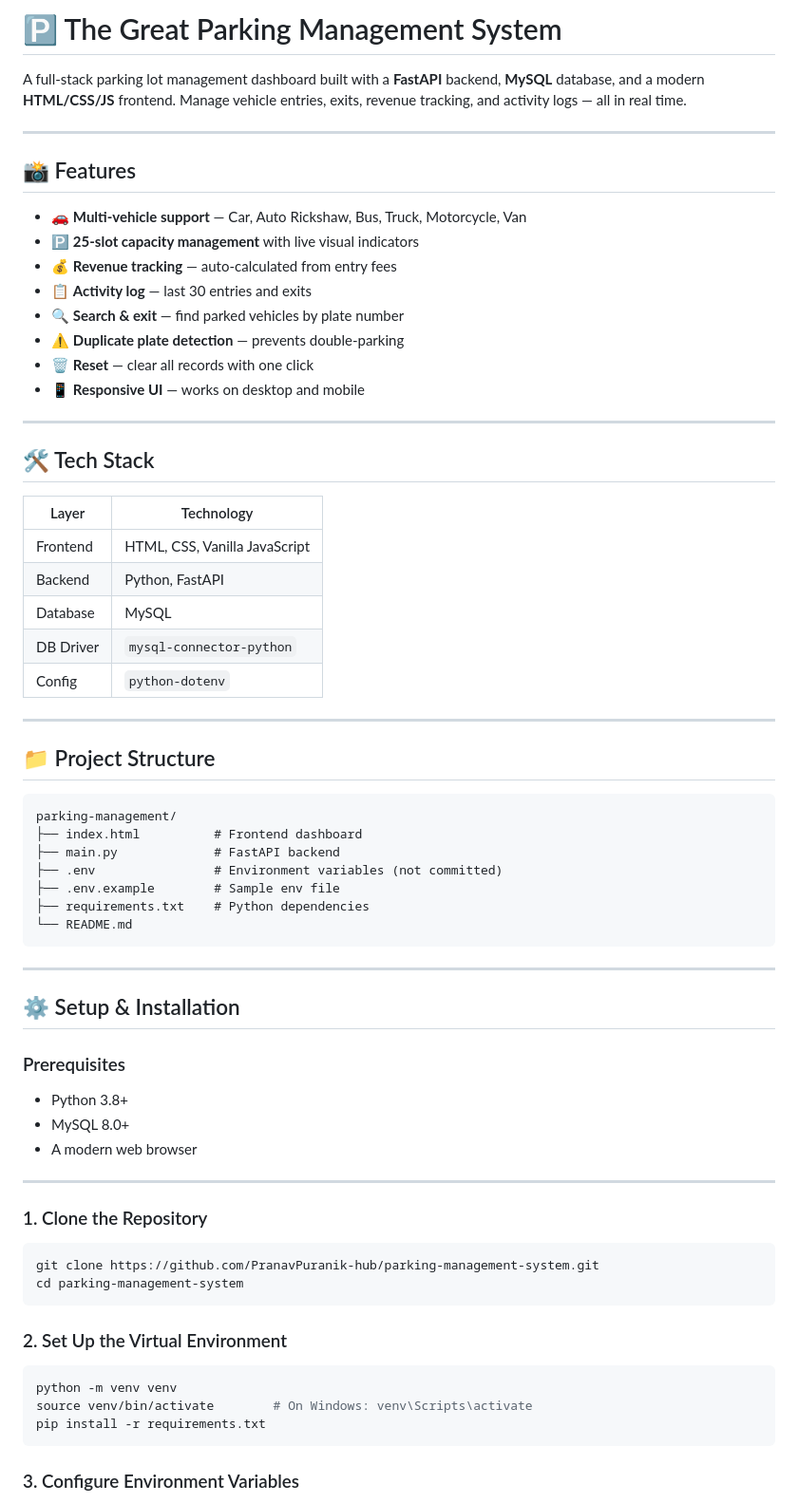
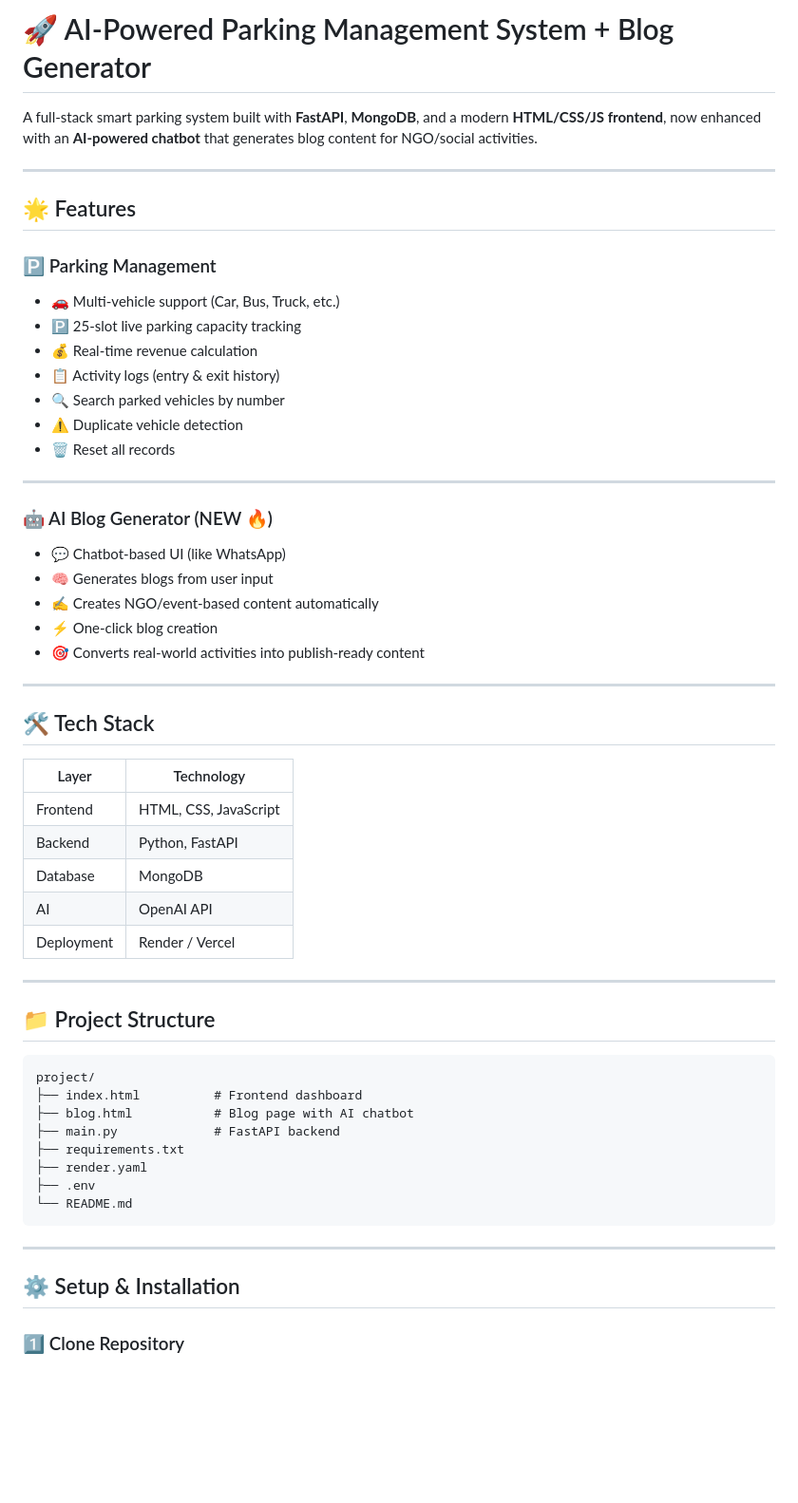
Before and after one commit to PranavPuranik-hub/Parking-Management-System, a Markdown page: README.md, the part around one of its changes. Shown at 95% size. Drawn GitHub-style; blank space fills up the shorter version.

Commit message:
Refactored backend to replace MySQL with MongoDB for improved scalability

````diff
--- a/README.md
+++ b/README.md
@@ -1,43 +1,55 @@
-# 🅿️ The Great Parking Management System
+# 🚀 AI-Powered Parking Management System + Blog Generator
 
-A full-stack parking lot management dashboard built with a **FastAPI** backend, **MySQL** database, and a modern **HTML/CSS/JS** frontend. Manage vehicle entries, exits, revenue tracking, and activity logs — all in real time.
+A full-stack smart parking system built with **FastAPI**, **MongoDB**, and a modern **HTML/CSS/JS frontend**, now enhanced with an **AI-powered chatbot** that generates blog content for NGO/social activities.
 
 ---
 
-## 📸 Features
+## 🌟 Features
 
-- 🚗 **Multi-vehicle support** — Car, Auto Rickshaw, Bus, Truck, Motorcycle, Van
-- 🅿️ **25-slot capacity management** with live visual indicators
-- 💰 **Revenue tracking** — auto-calculated from entry fees
-- 📋 **Activity log** — last 30 entries and exits
-- 🔍 **Search & exit** — find parked vehicles by plate number
-- ⚠️ **Duplicate plate detection** — prevents double-parking
-- 🗑️ **Reset** — clear all records with one click
-- 📱 **Responsive UI** — works on desktop and mobile
+### 🅿️ Parking Management
+
+* 🚗 Multi-vehicle support (Car, Bus, Truck, etc.)
+* 🅿️ 25-slot live parking capacity tracking
+* 💰 Real-time revenue calculation
+* 📋 Activity logs (entry & exit history)
+* 🔍 Search parked vehicles by number
+* ⚠️ Duplicate vehicle detection
+* 🗑 Reset all records
+
+---
+
+### 🤖 AI Blog Generator (NEW 🔥)
+
+* 💬 Chatbot-based UI (like WhatsApp)
+* 🧠 Generates blogs from user input
+* ✍️ Creates NGO/event-based content automatically
+* ⚡ One-click blog creation
+* 🎯 Converts real-world activities into publish-ready content
 
 ---
 
 ## 🛠️ Tech Stack
 
-| Layer | Technology |
-|-------|-----------|
-| Frontend | HTML, CSS, Vanilla JavaScript |
-| Backend | Python, FastAPI |
-| Database | MySQL |
-| DB Driver | `mysql-connector-python` |
-| Config | `python-dotenv` |
+| Layer      | Technology            |
+| ---------- | --------------------- |
+| Frontend   | HTML, CSS, JavaScript |
+| Backend    | Python, FastAPI       |
+| Database   | MongoDB               |
+| AI         | OpenAI API            |
+| Deployment | Render / Vercel       |
 
 ---
 
 ## 📁 Project Structure
 
 ```
-parking-management/
+project/
 ├── index.html          # Frontend dashboard
+├── blog.html           # Blog page with AI chatbot
 ├── main.py             # FastAPI backend
-├── .env                # Environment variables (not committed)
-├── .env.example        # Sample env file
-├── requirements.txt    # Python dependencies
+├── requirements.txt
+├── render.yaml
+├── .env
 └── README.md
 ```
 
@@ -45,28 +57,6 @@ parking-management/
 
 ## ⚙️ Setup & Installation
 
-### Prerequisites
-
-- Python 3.8+
-- MySQL 8.0+
-- A modern web browser
-
----
-
-### 1. Clone the Repository
+### 1️⃣ Clone Repository
 
 ```bash
-git clone https://github.com/PranavPuranik-hub/parking-management-system.git
-cd parking-management-system
-```
-
-### 2. Set Up the Virtual Environment
-
-```bash
-python -m venv venv
-source venv/bin/activate        # On Windows: venv\Scripts\activate
-pip install -r requirements.txt
-```
-
-### 3. Configure Environment Variables
-
````
Also changed, not shown: other parts of README.md (+134 -128 lines).
